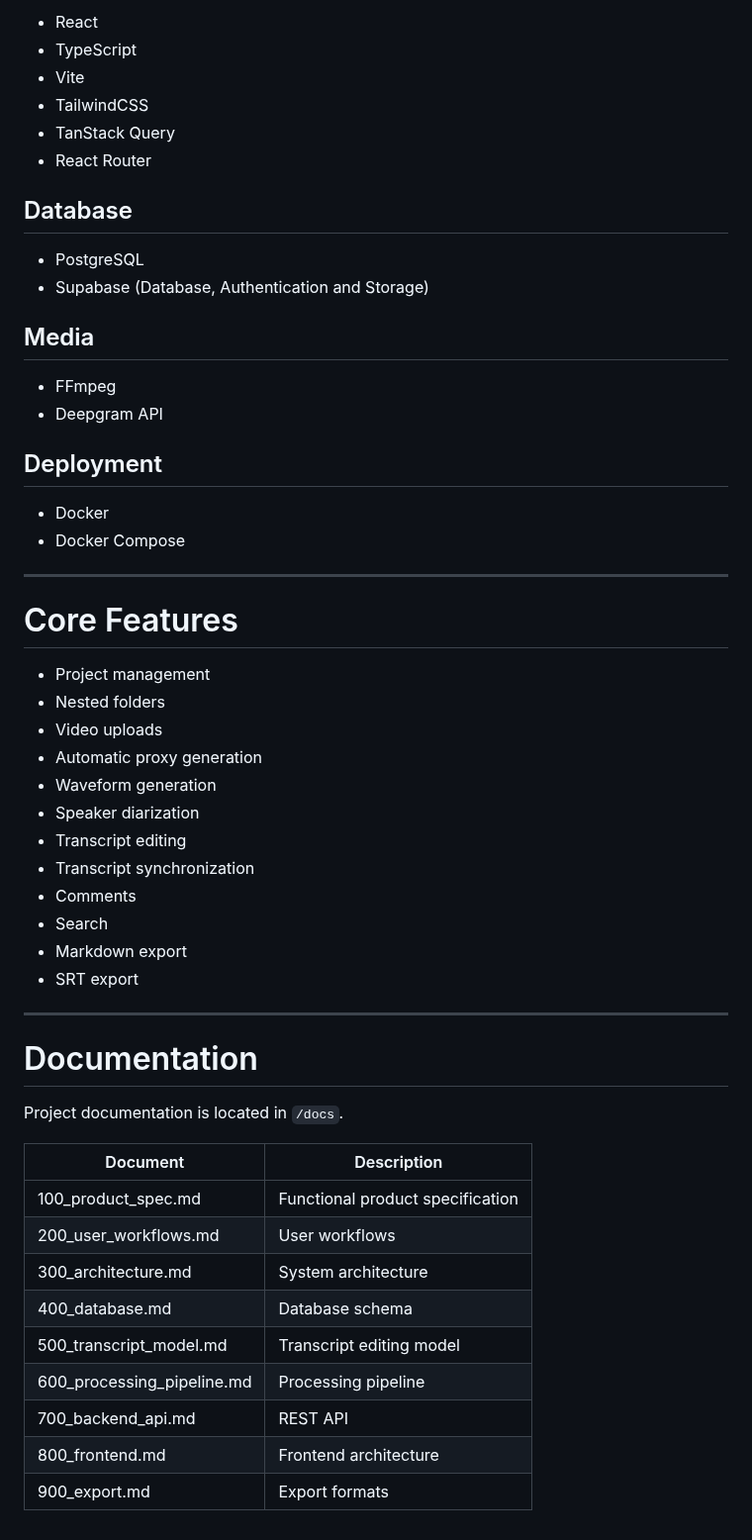
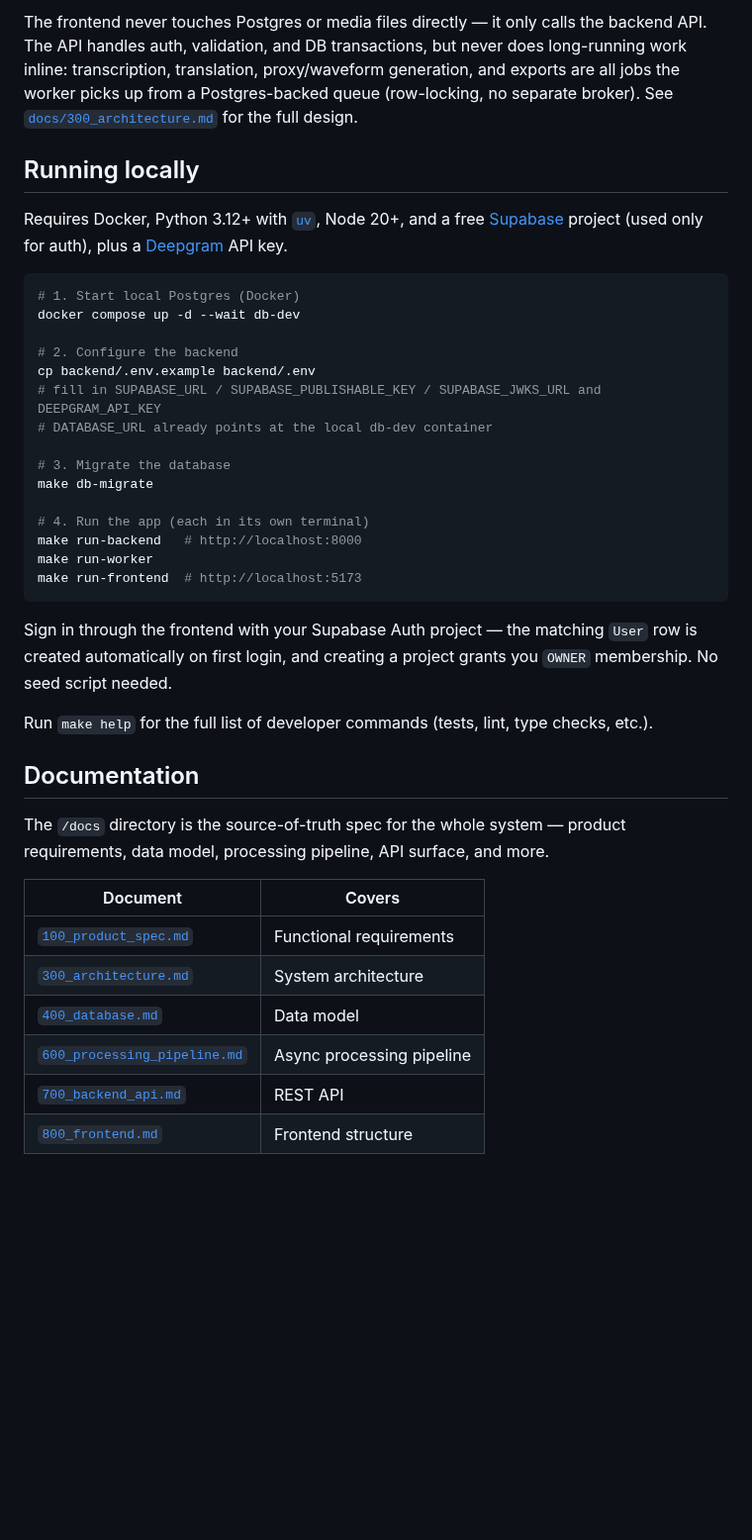
Before and after one commit to jmilde/Film-Transcript-Tool, a Markdown page: README.md, the part around one of its changes. Shown at 99% size. GitHub-like rendering; blank space fills up the shorter version.

````diff
--- a/README.md
+++ b/README.md
@@ -51,57 +59,50 @@ The architecture should make these features easy to add in later versions.
 
-- React
-- TypeScript
-- Vite
-- TailwindCSS
-- TanStack Query
-- React Router
+The frontend never touches Postgres or media files directly — it only calls
+the backend API. The API handles auth, validation, and DB transactions, but
+never does long-running work inline: transcription, translation, proxy/waveform
+generation, and exports are all jobs the worker picks up from a Postgres-backed
+queue (row-locking, no separate broker). See
+[`docs/300_architecture.md`](docs/300_architecture.md) for the full design.
 
-## Database
+## Running locally
 
-- PostgreSQL
-- Supabase (Database, Authentication and Storage)
+Requires Docker, Python 3.12+ with [`uv`](https://docs.astral.sh/uv/), Node 20+, and a free [Supabase](https://supabase.com) project (used only for auth), plus a [Deepgram](https://deepgram.com) API key.
 
-## Media
+```bash
+# 1. Start local Postgres (Docker)
+docker compose up -d --wait db-dev
 
-- FFmpeg
-- Deepgram API
+# 2. Configure the backend
+cp backend/.env.example backend/.env
+# fill in SUPABASE_URL / SUPABASE_PUBLISHABLE_KEY / SUPABASE_JWKS_URL and DEEPGRAM_API_KEY
+# DATABASE_URL already points at the local db-dev container
 
-## Deployment
+# 3. Migrate the database
+make db-migrate
 
-- Docker
-- Docker Compose
+# 4. Run the app (each in its own terminal)
+make run-backend   # http://localhost:8000
+make run-worker
+make run-frontend  # http://localhost:5173
+```
 
----
+Sign in through the frontend with your Supabase Auth project — the matching
+`User` row is created automatically on first login, and creating a project
+grants you `OWNER` membership. No seed script needed.
 
-# Core Features
+Run `make help` for the full list of developer commands (tests, lint, type
+checks, etc.).
 
-- Project management
-- Nested folders
-- Video uploads
-- Automatic proxy generation
-- Waveform generation
-- Speaker diarization
-- Transcript editing
-- Transcript synchronization
-- Comments
-- Search
-- Markdown export
-- SRT export
+## Documentation
 
----
+The `/docs` directory is the source-of-truth spec for the whole system —
+product requirements, data model, processing pipeline, API surface, and more.
 
-# Documentation
-
-Project documentation is located in `/docs`.
-
-| Document | Description |
+| Document | Covers |
 |-----------|-------------|
-| 100_product_spec.md | Functional product specification |
-| 200_user_workflows.md | User workflows |
-| 300_architecture.md | System architecture |
-| 400_database.md | Database schema |
-| 500_transcript_model.md | Transcript editing model |
-| 600_processing_pipeline.md | Processing pipeline |
-| 700_backend_api.md | REST API |
-| 800_frontend.md | Frontend architecture |
-| 900_export.md | Export formats |
+| [`100_product_spec.md`](docs/100_product_spec.md) | Functional requirements |
+| [`300_architecture.md`](docs/300_architecture.md) | System architecture |
+| [`400_database.md`](docs/400_database.md) | Data model |
+| [`600_processing_pipeline.md`](docs/600_processing_pipeline.md) | Async processing pipeline |
+| [`700_backend_api.md`](docs/700_backend_api.md) | REST API |
+| [`800_frontend.md`](docs/800_frontend.md) | Frontend structure |
````
Also changed, not shown: other parts of README.md (+47 -39 lines), TODO_LOCAL_POSTGRES.md (added, +187 -0 lines), backend/CLAUDE.md (+1 -1 lines), docs/300_architecture.md (+6 -0 lines), docs/screenshots/ask-minerals.png (added), docs/screenshots/projects-with-document-panel.png (added), docs/screenshots/search-minerals.png (added), docs/screenshots/video-nino-document-view.png (added), docs/screenshots/video-nino-translation-view.png (added), 7 other files.
